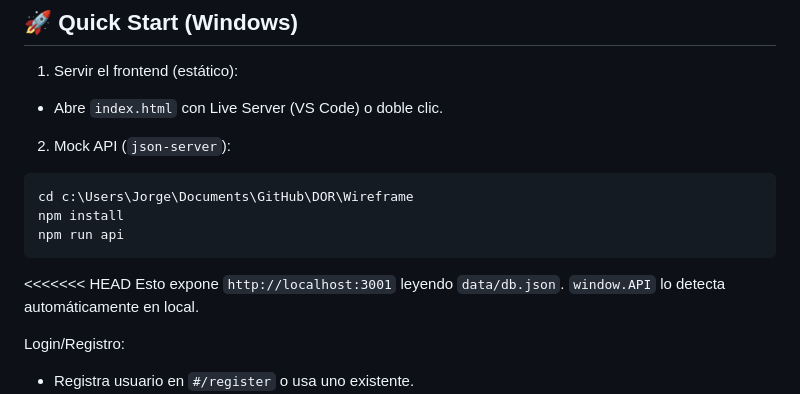
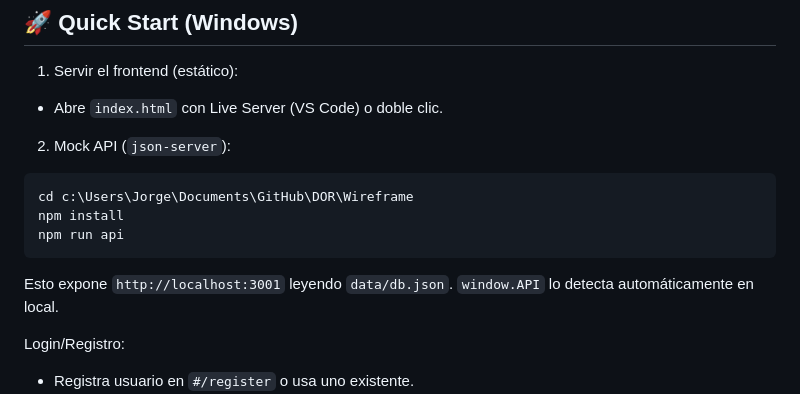
Before and after one commit to Jorgell01/Wireframe, a Markdown page: README.md, the part around the change. Drawn GitHub-style.

Commit message:
Remove merge conflict markers from README.md

````diff
--- a/README.md
+++ b/README.md
@@ -36,7 +36,6 @@ npm install
 npm run api
 ```
 
-<<<<<<< HEAD
 Esto expone `http://localhost:3001` leyendo `data/db.json`. `window.API` lo detecta automáticamente en local.
 
 Login/Registro:
````
